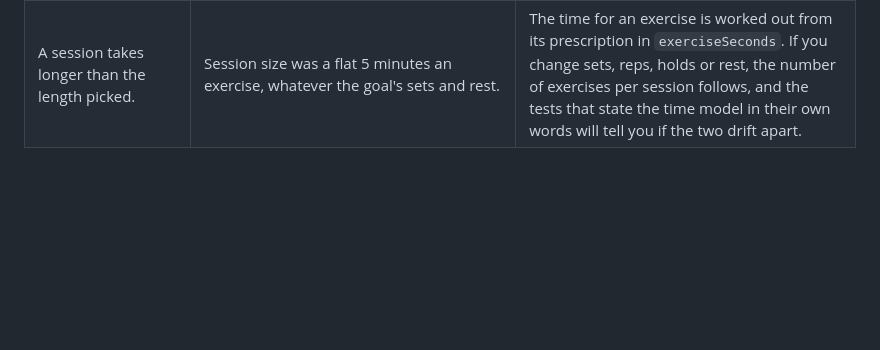
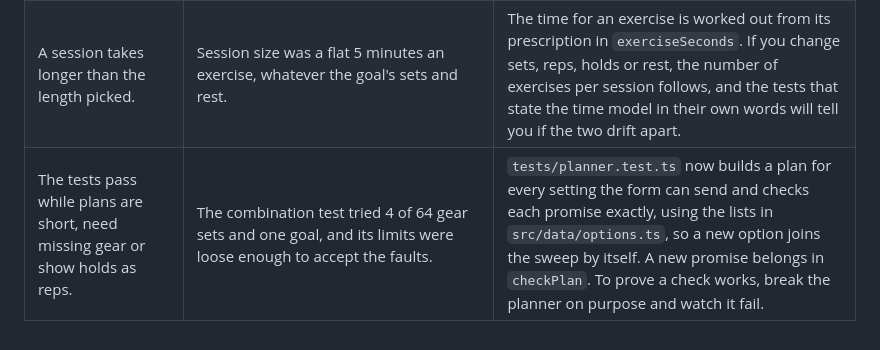
Before and after one commit to TheMambi/repwise, a Markdown page: docs/PITFALLS.md, the part around the change. Drawn GitHub-style; blank space fills up the shorter version.

```diff
--- a/docs/PITFALLS.md
+++ b/docs/PITFALLS.md
@@ -10,3 +10,4 @@ Read this before changing the catalog, the planner or the tests. Add a row when
 | A hold such as the plank is prescribed as a number of reps. | One prescription per goal was copied onto every exercise. | Each catalog entry has a `unit`, and the planner keeps a reps prescription and a seconds prescription for each goal. Mark every new hold as `seconds`. |
 | Sessions come out much shorter than the length picked, and 45 and 60 minutes give the same day. | The pool for an area, gear and level is smaller than the session. Beginner bodyweight has one push movement and two each for pull and core. Moving spare time between a day's areas fixes almost none of these days. | The planner adds sets up to a limit, and every day carries its real length and a flag for when it is short, which the plan view shows. Only more catalog entries make those days longer, so check the thin pools before tuning the planner. |
 | A session takes longer than the length picked. | Session size was a flat 5 minutes an exercise, whatever the goal's sets and rest. | The time for an exercise is worked out from its prescription in `exerciseSeconds`. If you change sets, reps, holds or rest, the number of exercises per session follows, and the tests that state the time model in their own words will tell you if the two drift apart. |
+| The tests pass while plans are short, need missing gear or show holds as reps. | The combination test tried 4 of 64 gear sets and one goal, and its limits were loose enough to accept the faults. | `tests/planner.test.ts` now builds a plan for every setting the form can send and checks each promise exactly, using the lists in `src/data/options.ts`, so a new option joins the sweep by itself. A new promise belongs in `checkPlan`. To prove a check works, break the planner on purpose and watch it fail. |
```
Also changed, not shown: README.md (+3 -3 lines), docs/screenshots/configure.png, docs/screenshots/exercise.png, docs/screenshots/plan.png, 3 other files.
